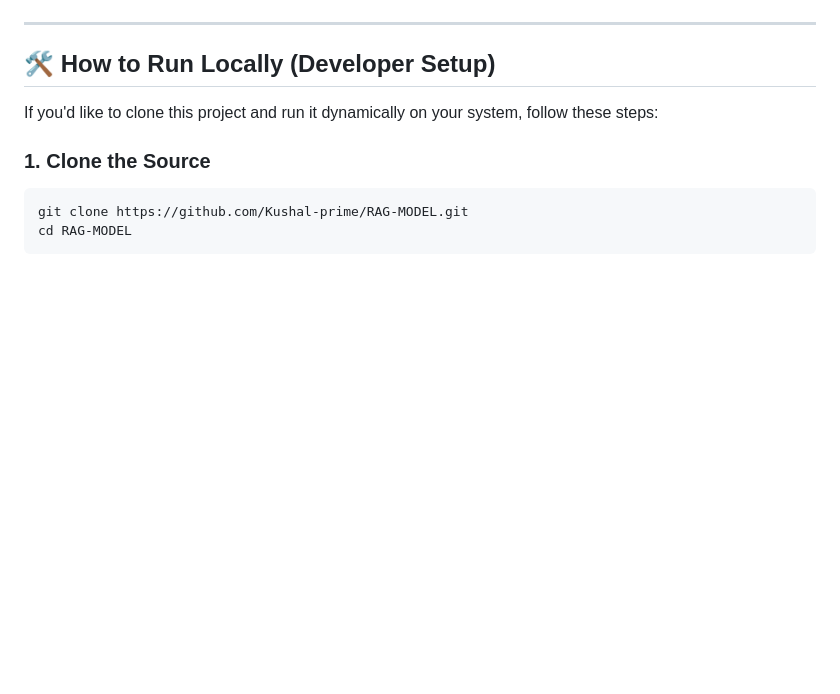
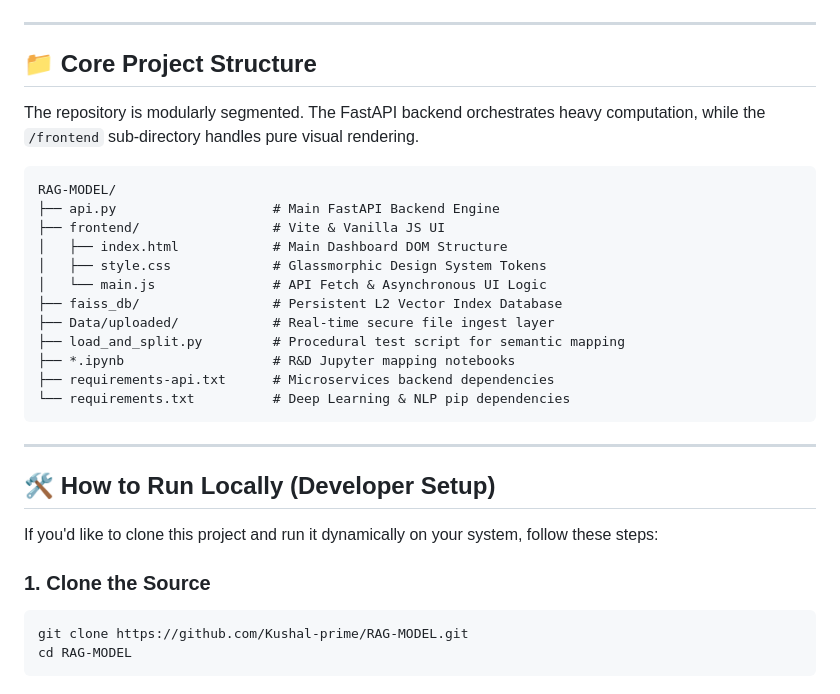
Before and after one commit to Kushal-prime/RAG-MODEL, a Markdown page: README.md, the part around one of its changes. Rendered like a GitHub page; blank space fills up the shorter version.

Commit message:
Add runtime sequence flow diagram and explicitly detailed project filesystem structure

````diff
--- a/README.md
+++ b/README.md
@@ -80,3 +111,24 @@ graph TD;
+---
+
+## 📁 Core Project Structure
+
+The repository is modularly segmented. The FastAPI backend orchestrates heavy computation, while the `/frontend` sub-directory handles pure visual rendering.
+
+```text
+RAG-MODEL/
+├── api.py                    # Main FastAPI Backend Engine
+├── frontend/                 # Vite & Vanilla JS UI
+│   ├── index.html            # Main Dashboard DOM Structure
+│   ├── style.css             # Glassmorphic Design System Tokens
+│   └── main.js               # API Fetch & Asynchronous UI Logic
+├── faiss_db/                 # Persistent L2 Vector Index Database
+├── Data/uploaded/            # Real-time secure file ingest layer
+├── load_and_split.py         # Procedural test script for semantic mapping
+├── *.ipynb                   # R&D Jupyter mapping notebooks
+├── requirements-api.txt      # Microservices backend dependencies
+└── requirements.txt          # Deep Learning & NLP pip dependencies
+```
+
 ---
 
 ## 🛠️ How to Run Locally (Developer Setup)
````
Also changed, not shown: other parts of README.md (+31 -0 lines).
